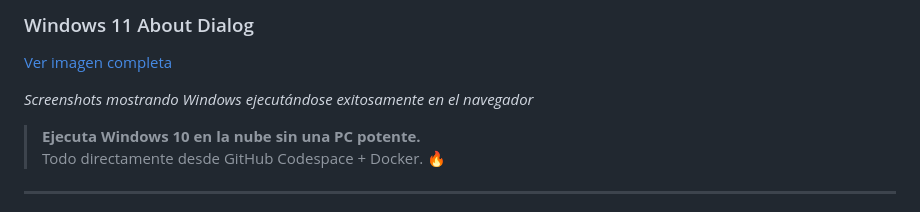
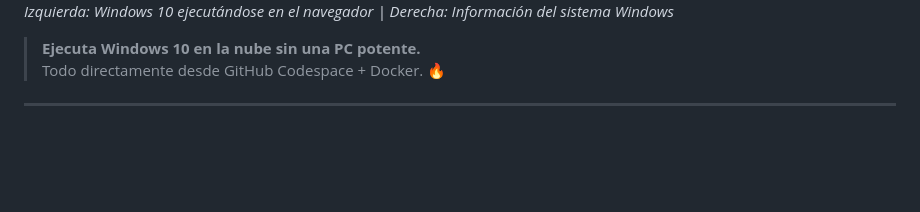
Before and after one commit to jephersonRD/PC-Free, a Markdown page: README.md, the part around the change printed below. GitHub-like rendering; blank space fills up the shorter version.

```diff
--- a/README.md
+++ b/README.md
@@ -7,8 +9,5 @@
 
-### Windows 11 About Dialog
-[Ver imagen completa](https://share.google/images/CrIeV2psuYSgy8Ap9)
-
-*Screenshots mostrando Windows ejecutándose exitosamente en el navegador*
+*Izquierda: Windows 10 ejecutándose en el navegador | Derecha: Información del sistema Windows*
 
 > **Ejecuta Windows 10 en la nube sin una PC potente.**
 > Todo directamente desde GitHub Codespace + Docker. 🔥
```
Also changed, not shown: other parts of README.md (+4 -2 lines).
